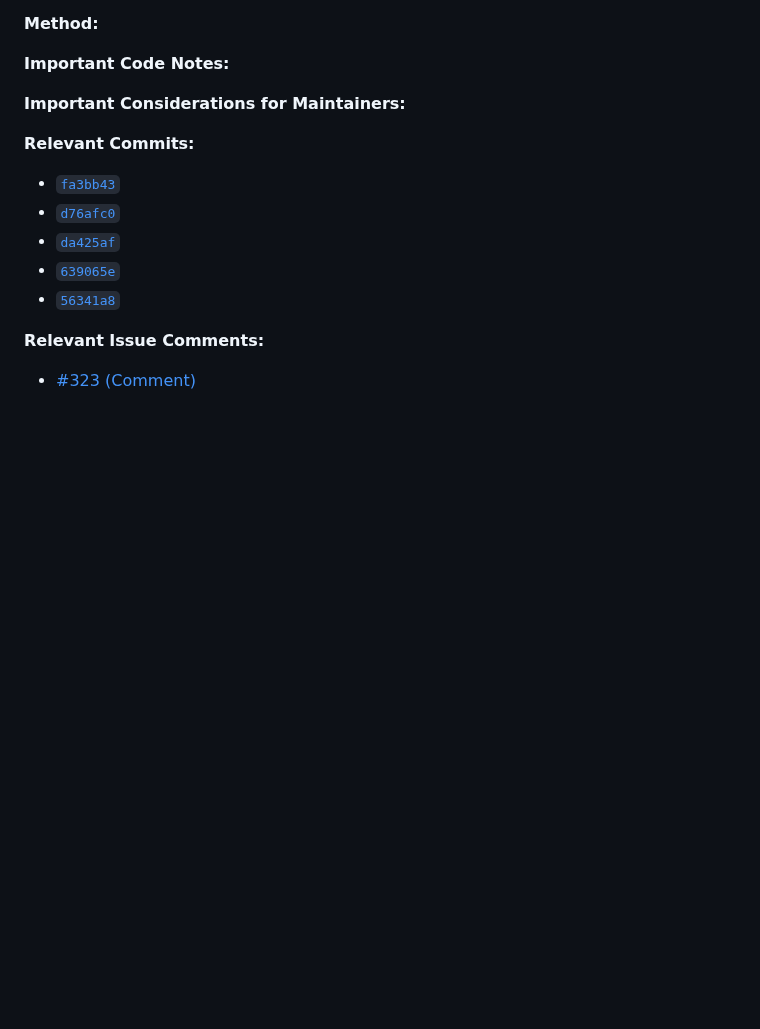
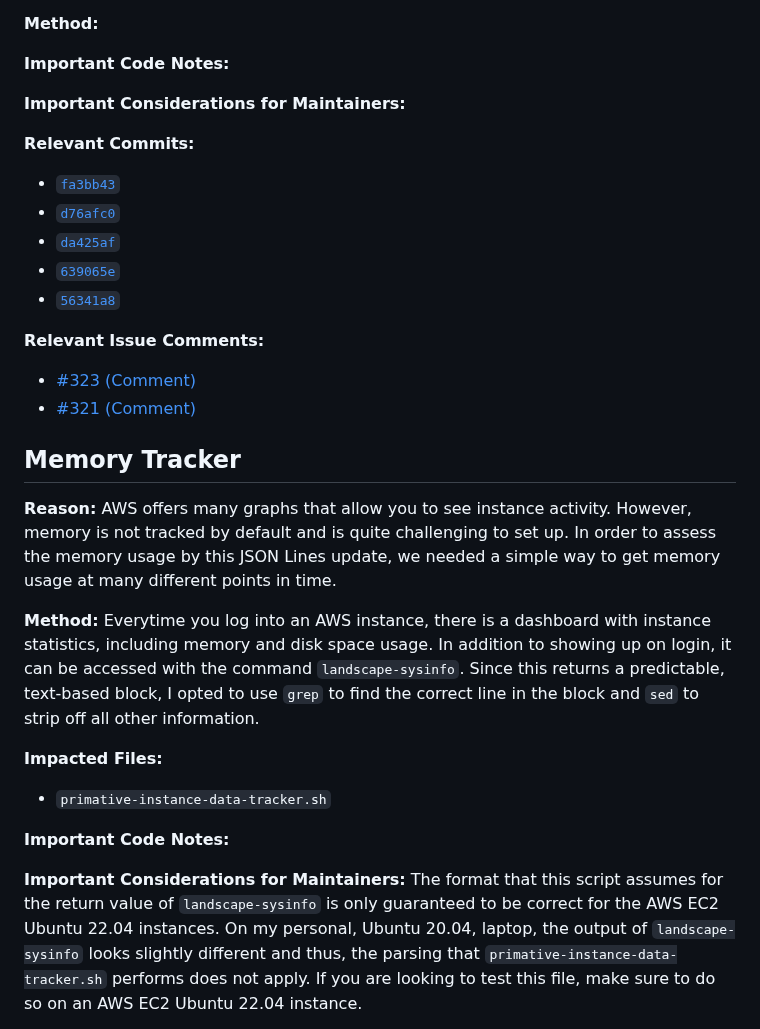
Before and after one commit to RTXteam/RTX-KG2, a Markdown page: JSONLines_Time_Comparison.md, the part around one of its changes. Rendered like a GitHub page; blank space fills up the shorter version.

Commit message:
#321 instance tracker information

```diff
--- a/JSONLines_Time_Comparison.md
+++ b/JSONLines_Time_Comparison.md
@@ -213,3 +213,17 @@ Total|24:33:40|00:00:00||| |
 
 **Relevant Issue Comments:**
 - [#323 (Comment)](https://github.com/RTXteam/RTX-KG2/issues/323#issue-1808635632)
+- [#321 (Comment)](https://github.com/RTXteam/RTX-KG2/issues/321#issuecomment-1650689925)
+
+## Memory Tracker
+**Reason:** AWS offers many graphs that allow you to see instance activity. However, memory is not tracked by default and is quite challenging to set up. In order to assess the memory usage by this JSON Lines update, we needed a simple way to get memory usage at many different points in time.
+
+**Method:** Everytime you log into an AWS instance, there is a dashboard with instance statistics, including memory and disk space usage. In addition to showing up on login, it can be accessed with the command `landscape-sysinfo`. Since this returns a predictable, text-based block, I opted to use `grep` to find the correct line in the block and `sed` to strip off all other information.
+
+**Impacted Files:**
+- `primative-instance-data-tracker.sh`
+
+**Important Code Notes:**
+
+**Important Considerations for Maintainers:** The format that this script assumes for the return value of `landscape-sysinfo` is only guaranteed to be correct for the AWS EC2 Ubuntu 22.04 instances. On my personal, Ubuntu 20.04, laptop, the output of `landscape-sysinfo` looks slightly different and thus, the parsing that `primative-instance-data-tracker.sh` performs does not apply. If you are looking to test this file, make sure to do so on an AWS EC2 Ubuntu 22.04 instance.
+
```
Also changed, not shown: other parts of JSONLines_Time_Comparison.md (+8 -0 lines).
